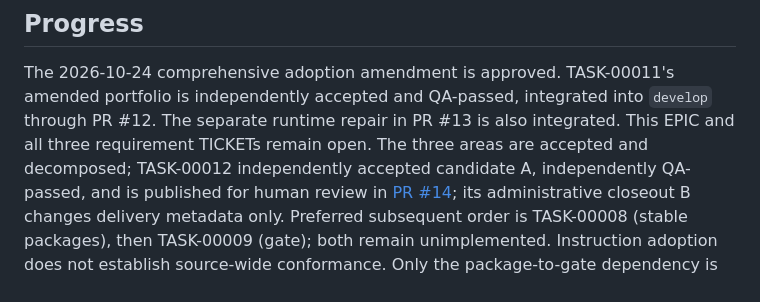
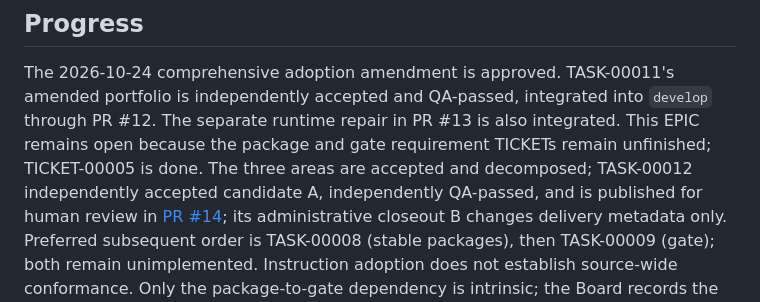
Before and after one commit to johnnickell/project-yii, a Markdown page: planning/epics/00003-EPIC.md, the part around the change. Drawn GitHub-style.

Commit message:
TASK-00012: reconcile EPIC ticket progress

```diff
--- a/planning/epics/00003-EPIC.md
+++ b/planning/epics/00003-EPIC.md
@@ -64,7 +64,7 @@ or release is authorized. This maintenance effort does not implement or complete
 
 The 2026-10-24 comprehensive adoption amendment is approved. TASK-00011's amended portfolio is independently
 accepted and QA-passed, integrated into `develop` through PR #12. The separate runtime repair in PR #13 is also
-integrated. This EPIC and all three requirement TICKETs remain open. The three areas are accepted and decomposed;
+integrated. This EPIC remains open because the package and gate requirement TICKETs remain unfinished; TICKET-00005 is done. The three areas are accepted and decomposed;
 TASK-00012 independently accepted candidate A, independently QA-passed, and is published for human review in
 [PR #14](https://github.com/johnnickell/project-yii/pull/14); its administrative closeout B changes delivery
 metadata only. Preferred subsequent order is TASK-00008 (stable packages), then TASK-00009 (gate); both remain
```
